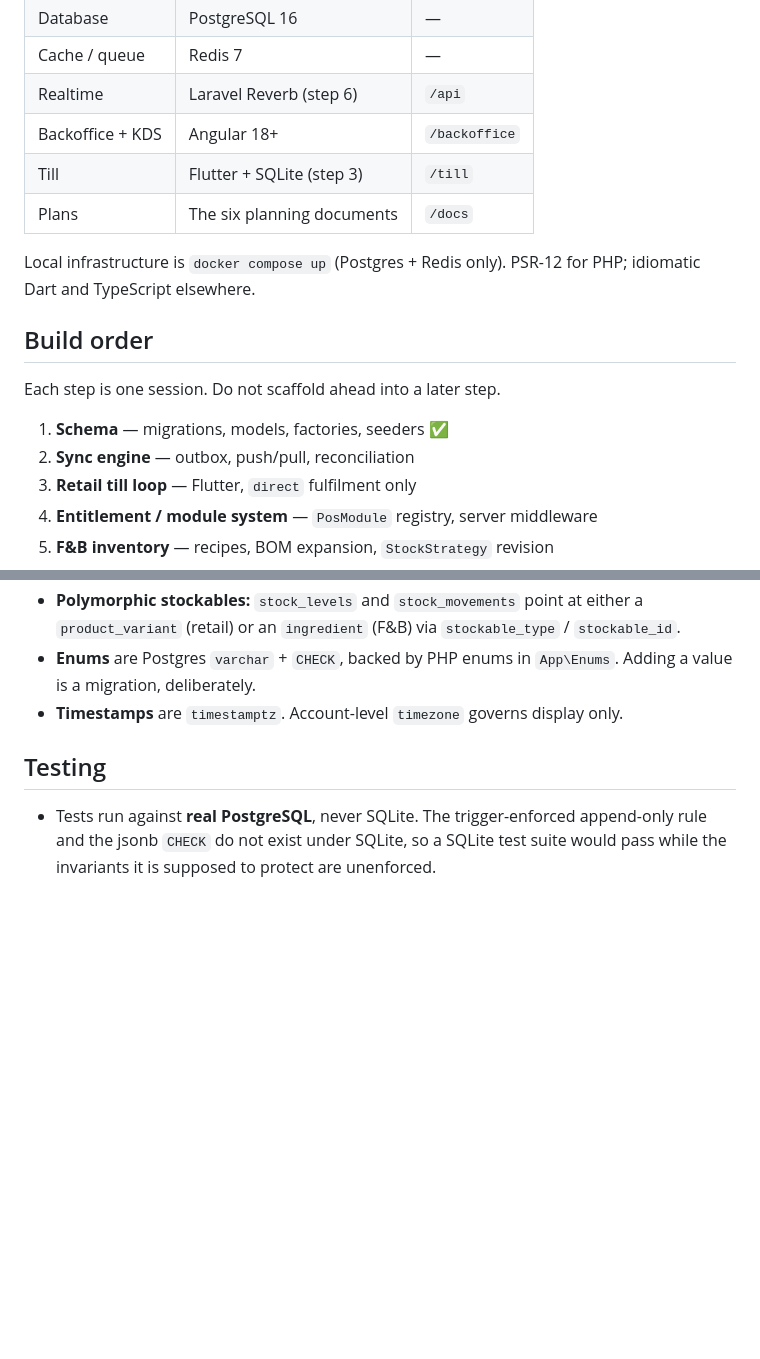
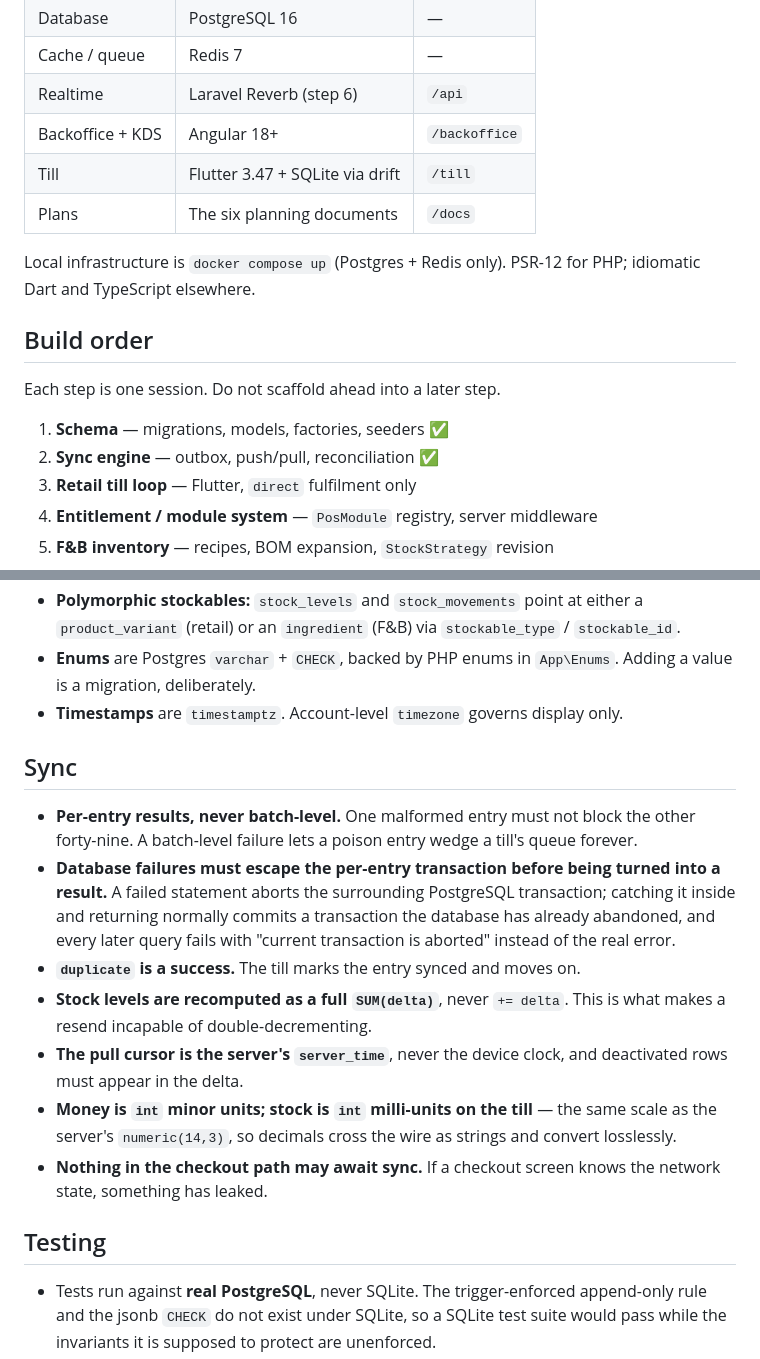
Before and after one commit to DizzerXX/POSLah, a Markdown page: CLAUDE.md, 2 parts joined by grey strips. GitHub-like rendering; blank space fills up the shorter version.

```diff
--- a/CLAUDE.md
+++ b/CLAUDE.md
@@ -17,7 +17,7 @@ A multi-vertical POS system: **retail and F&B in one codebase**, not two product
 | Cache / queue | Redis 7 | — |
 | Realtime | Laravel Reverb (step 6) | `/api` |
 | Backoffice + KDS | Angular 18+ | `/backoffice` |
-| Till | Flutter + SQLite (step 3) | `/till` |
+| Till | Flutter 3.47 + SQLite via drift | `/till` |
 | Plans | The six planning documents | `/docs` |
 
 Local infrastructure is `docker compose up` (Postgres + Redis only). PSR-12 for PHP; idiomatic
@@ -28,7 +28,7 @@ Dart and TypeScript elsewhere.
 Each step is one session. Do not scaffold ahead into a later step.
 
 1. **Schema** — migrations, models, factories, seeders ✅
-2. **Sync engine** — outbox, push/pull, reconciliation
+2. **Sync engine** — outbox, push/pull, reconciliation ✅
 3. **Retail till loop** — Flutter, `direct` fulfilment only
 4. **Entitlement / module system** — `PosModule` registry, server middleware
 5. **F&B inventory** — recipes, BOM expansion, `StockStrategy` revision
@@ -152,6 +152,24 @@ Clock skew is a documented limitation, not a solved problem. Do not write code t
   a migration, deliberately.
 - **Timestamps** are `timestamptz`. Account-level `timezone` governs display only.
 
+## Sync
+
+- **Per-entry results, never batch-level.** One malformed entry must not block the other
+  forty-nine. A batch-level failure lets a poison entry wedge a till's queue forever.
+- **Database failures must escape the per-entry transaction before being turned into a
+  result.** A failed statement aborts the surrounding PostgreSQL transaction; catching it
+  inside and returning normally commits a transaction the database has already abandoned,
+  and every later query fails with "current transaction is aborted" instead of the real error.
+- **`duplicate` is a success.** The till marks the entry synced and moves on.
+- **Stock levels are recomputed as a full `SUM(delta)`**, never `+= delta`. This is what makes
+  a resend incapable of double-decrementing.
+- **The pull cursor is the server's `server_time`**, never the device clock, and deactivated
+  rows must appear in the delta.
+- **Money is `int` minor units; stock is `int` milli-units on the till** — the same scale as
+  the server's `numeric(14,3)`, so decimals cross the wire as strings and convert losslessly.
+- **Nothing in the checkout path may await sync.** If a checkout screen knows the network
+  state, something has leaked.
+
 ## Testing
 
 - Tests run against **real PostgreSQL**, never SQLite. The trigger-enforced append-only rule and
```
Also changed, not shown: README.md (+62 -1 lines).
